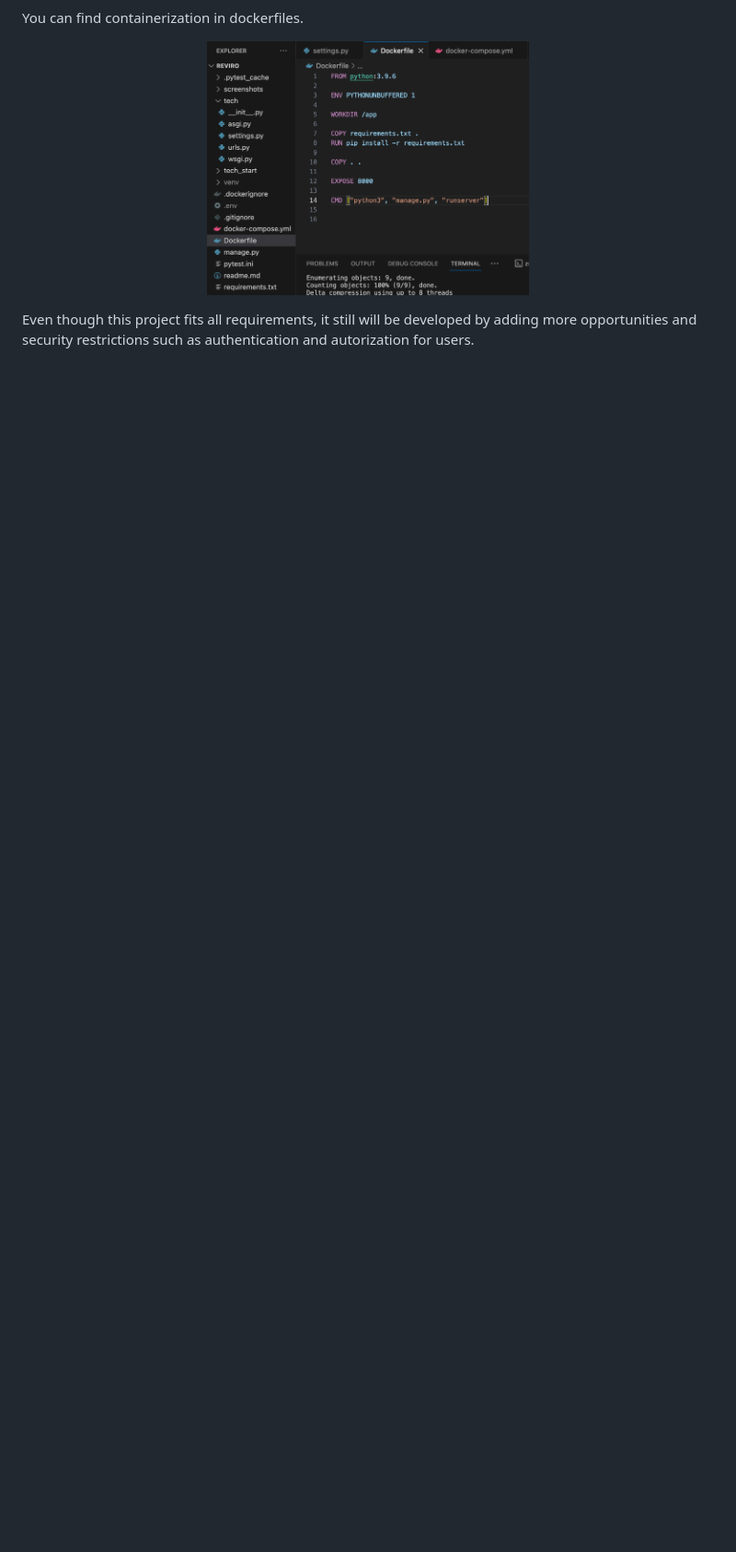
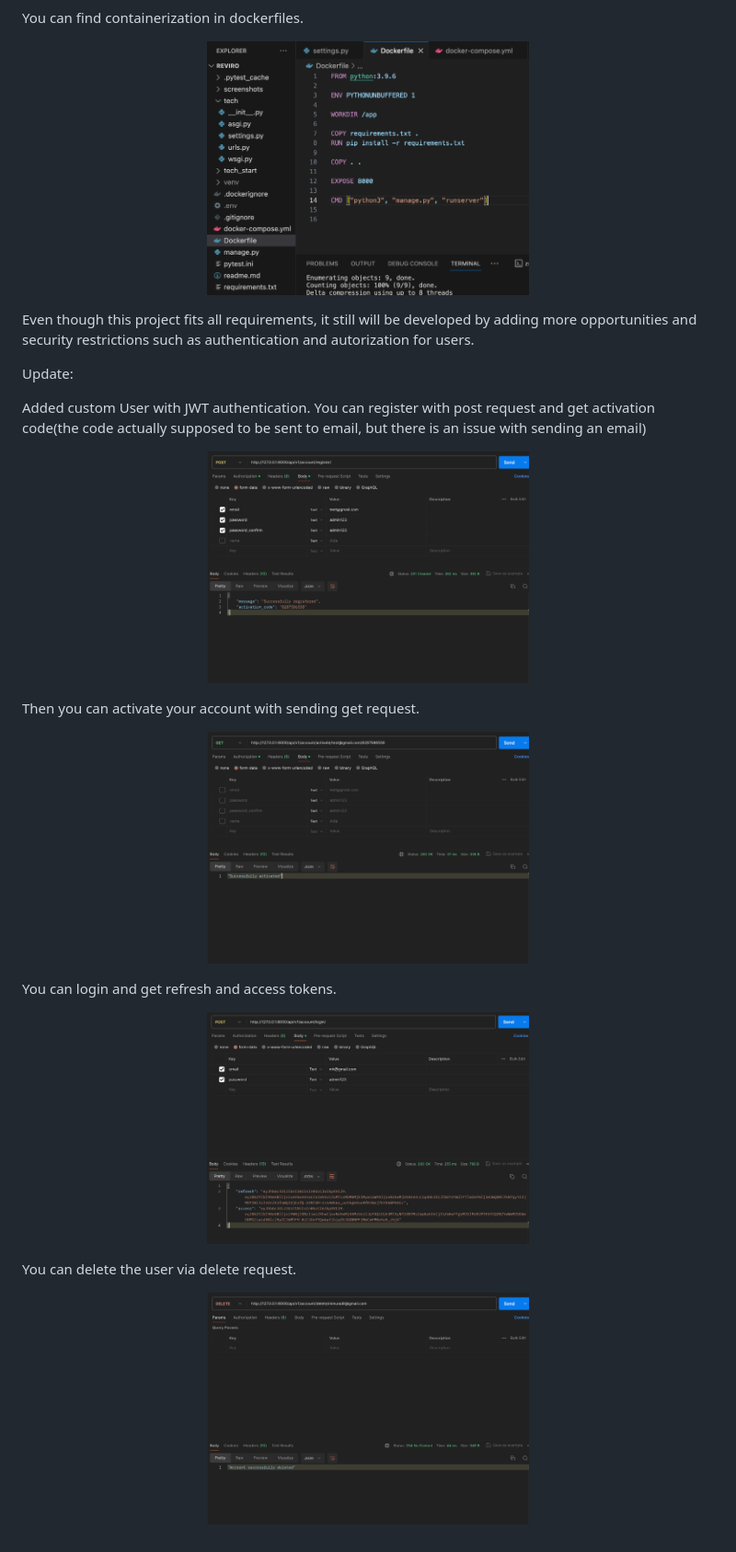
Before and after one commit to yountuan/reviro, a Markdown page: readme.md, the part around the change. Shown at 92% size. GitHub-like rendering; pictures changed too: screenshots/Screenshot 2024-03-12 at 21.06.40.png (added), screenshots/Screenshot 2024-03-12 at 21.06.48.png (added), screenshots/Screenshot 2024-03-12 at 21.07.51.png (added); blank space fills up the shorter version.

```diff
--- a/readme.md
+++ b/readme.md
@@ -59,3 +59,30 @@ You can find containerization in dockerfiles.
 </p>
 
 Even though this project fits all requirements, it still will be developed by adding more opportunities and security restrictions such as authentication and autorization for users.
+
+Update:
+
+Added custom User with JWT authentication.
+You can register with post request and get activation code(the code actually supposed to be sent to email, but there is an issue with sending an email)
+
+<p align="center">
+  <img src="screenshots/Screenshot 2024-03-12 at 21.07.51.png" width="350" title="API roots">
+</p>
+
+Then you can activate your account with sending get request.
+
+<p align="center">
+  <img src="screenshots/Screenshot 2024-03-12 at 21.08.18.png" width="350" title="API roots">
+</p>
+
+
+You can login and get refresh and access tokens.
+<p align="center">
+  <img src="screenshots/Screenshot 2024-03-12 at 21.06.40.png" width="350" title="API roots">
+</p>
+
+
+You can delete the user via delete request.
+<p align="center">
+  <img src="screenshots/Screenshot 2024-03-12 at 21.06.48.png" width="350" title="API roots">
+</p>
```
Also changed, not shown: screenshots/Screenshot 2024-03-12 at 21.06.58.png (added), screenshots/Screenshot 2024-03-12 at 21.08.37.png (added).
